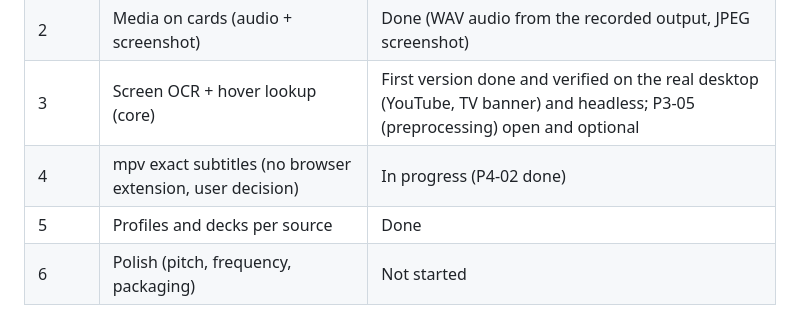
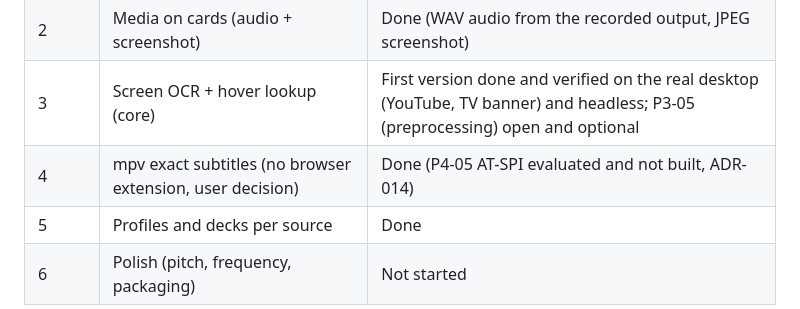
Before and after one commit to monothread/anki_mining, a Markdown page: docs/PROGRESS.md, the part around the change. Drawn GitHub-style.

```diff
--- a/docs/PROGRESS.md
+++ b/docs/PROGRESS.md
@@ -14,7 +14,7 @@
 | 1 | MVP: clipboard/websocket → popup → Anki | Done (the Anki flow is tested against a mock AnkiConnect, never tried against a real Anki) |
 | 2 | Media on cards (audio + screenshot) | Done (WAV audio from the recorded output, JPEG screenshot) |
 | 3 | Screen OCR + hover lookup (core) | First version done and verified on the real desktop (YouTube, TV banner) and headless; P3-05 (preprocessing) open and optional |
-| 4 | mpv exact subtitles (no browser extension, user decision) | In progress (P4-02 done) |
+| 4 | mpv exact subtitles (no browser extension, user decision) | Done (P4-05 AT-SPI evaluated and not built, ADR-014) |
 | 5 | Profiles and decks per source | Done |
 | 6 | Polish (pitch, frequency, packaging) | Not started |
 
```
Also changed, not shown: docs/03-roadmap.md (+2 -2 lines), docs/04-decisions.md (+6 -0 lines).
